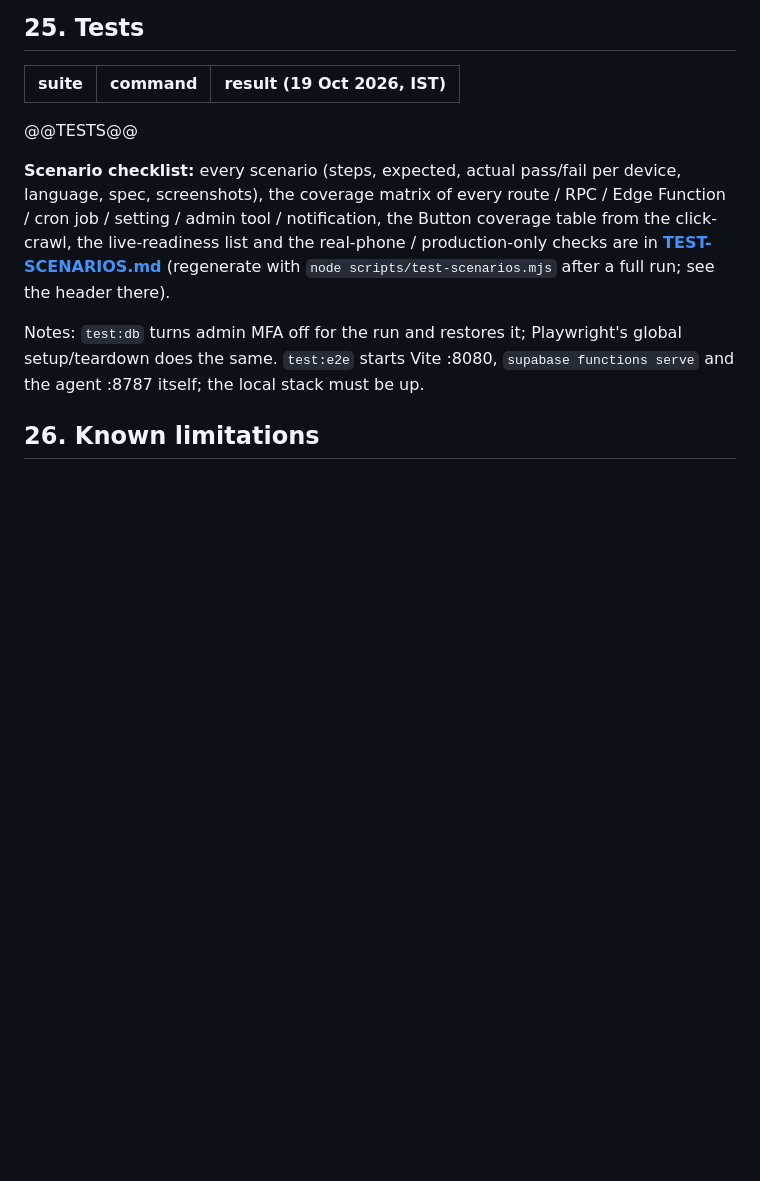
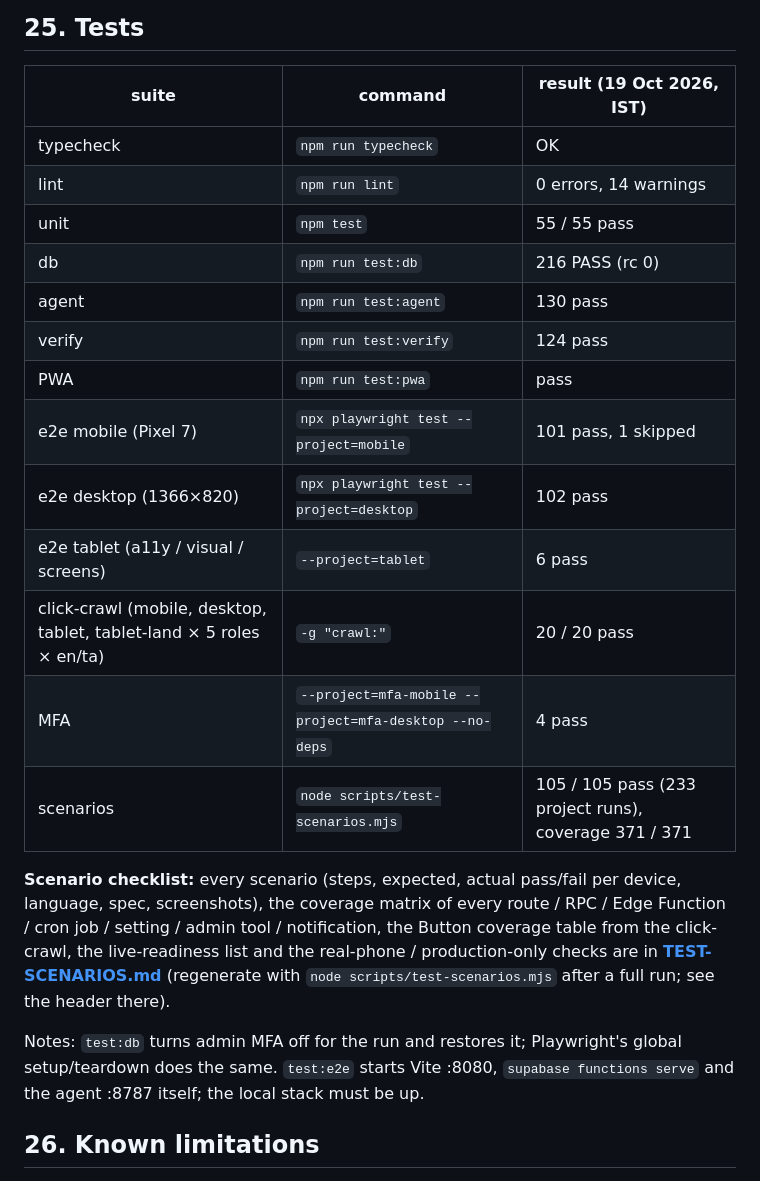
Before and after one commit to techman-bala96/TNPH_Meiyiyal, a Markdown page: docs/HANDOFF.md, the part around the change. GitHub-like rendering; blank space fills up the shorter version.

Commit message:
M11 docs: final TEST-SCENARIOS (105/105, coverage 371/371) and HANDOFF §25 test results

```diff
--- a/docs/HANDOFF.md
+++ b/docs/HANDOFF.md
@@ -361,7 +361,19 @@ Secrets in `app_settings` (`aadhaar_pepper`, `payout_account_pepper`, `verify_hm
 ## 25. Tests
 | suite | command | result (19 Oct 2026, IST) |
 | --- | --- | --- |
-@@TESTS@@
+| typecheck | `npm run typecheck` | OK |
+| lint | `npm run lint` | 0 errors, 14 warnings |
+| unit | `npm test` | 55 / 55 pass |
+| db | `npm run test:db` | 216 PASS (rc 0) |
+| agent | `npm run test:agent` | 130 pass |
+| verify | `npm run test:verify` | 124 pass |
+| PWA | `npm run test:pwa` | pass |
+| e2e mobile (Pixel 7) | `npx playwright test --project=mobile` | 101 pass, 1 skipped |
+| e2e desktop (1366×820) | `npx playwright test --project=desktop` | 102 pass |
+| e2e tablet (a11y / visual / screens) | `--project=tablet` | 6 pass |
+| click-crawl (mobile, desktop, tablet, tablet-land × 5 roles × en/ta) | `-g "crawl:"` | 20 / 20 pass |
+| MFA | `--project=mfa-mobile --project=mfa-desktop --no-deps` | 4 pass |
+| scenarios | `node scripts/test-scenarios.mjs` | 105 / 105 pass (233 project runs), coverage 371 / 371 |
 
 **Scenario checklist:** every scenario (steps, expected, actual pass/fail per device, language, spec, screenshots), the coverage matrix of every route / RPC / Edge Function / cron job / setting / admin tool / notification, the Button coverage table from the click-crawl, the live-readiness list and the real-phone / production-only checks are in **[TEST-SCENARIOS.md](TEST-SCENARIOS.md)** (regenerate with `node scripts/test-scenarios.mjs` after a full run; see the header there).
 
```
Also changed, not shown: docs/TEST-SCENARIOS.md (+212 -213 lines).
